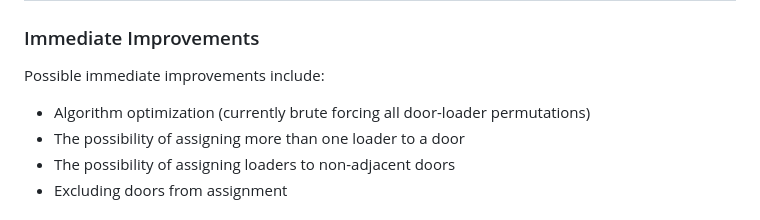
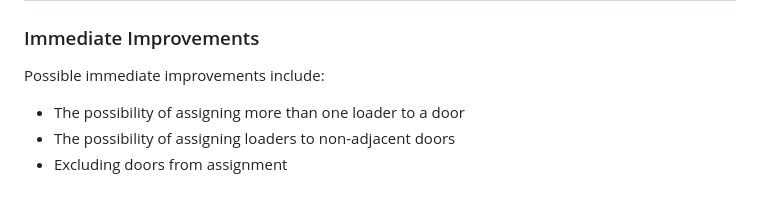
Before and after one commit to zdravoj/loader-dispatch, a Markdown page: README.md, the part around the change. Rendered like a GitHub page.

Commit message:
Update README.md
remove alg optimization from possible improvements (completed)

```diff
--- a/README.md
+++ b/README.md
@@ -52,7 +52,6 @@ As of now, Loader Dispatch should not be used as anything more than a recommenda
 ## Potential Improvements
 ### Immediate Improvements
 Possible immediate improvements include:
-- Algorithm optimization (currently brute forcing all door-loader permutations)
 - The possibility of assigning more than one loader to a door
 - The possibility of assigning loaders to non-adjacent doors
 - Excluding doors from assignment
```
